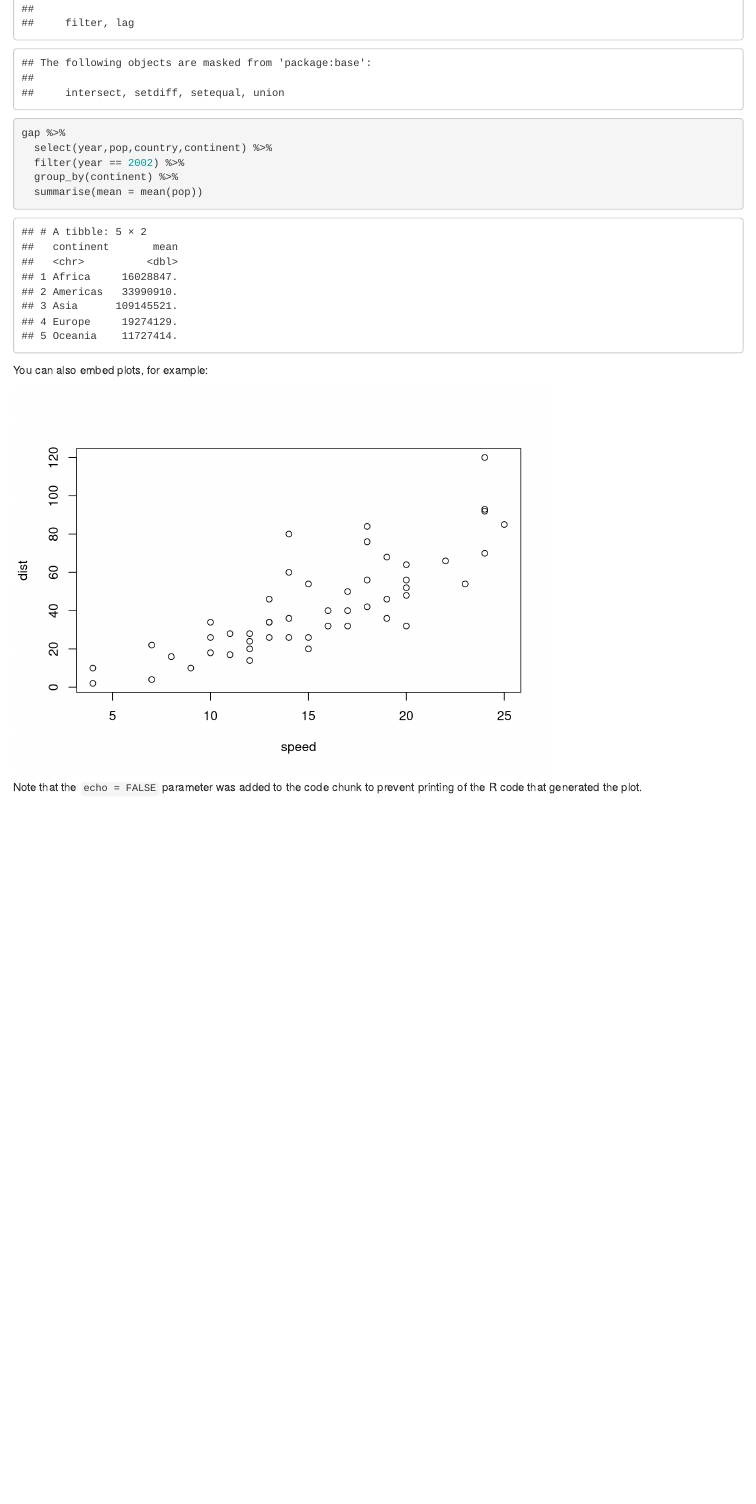
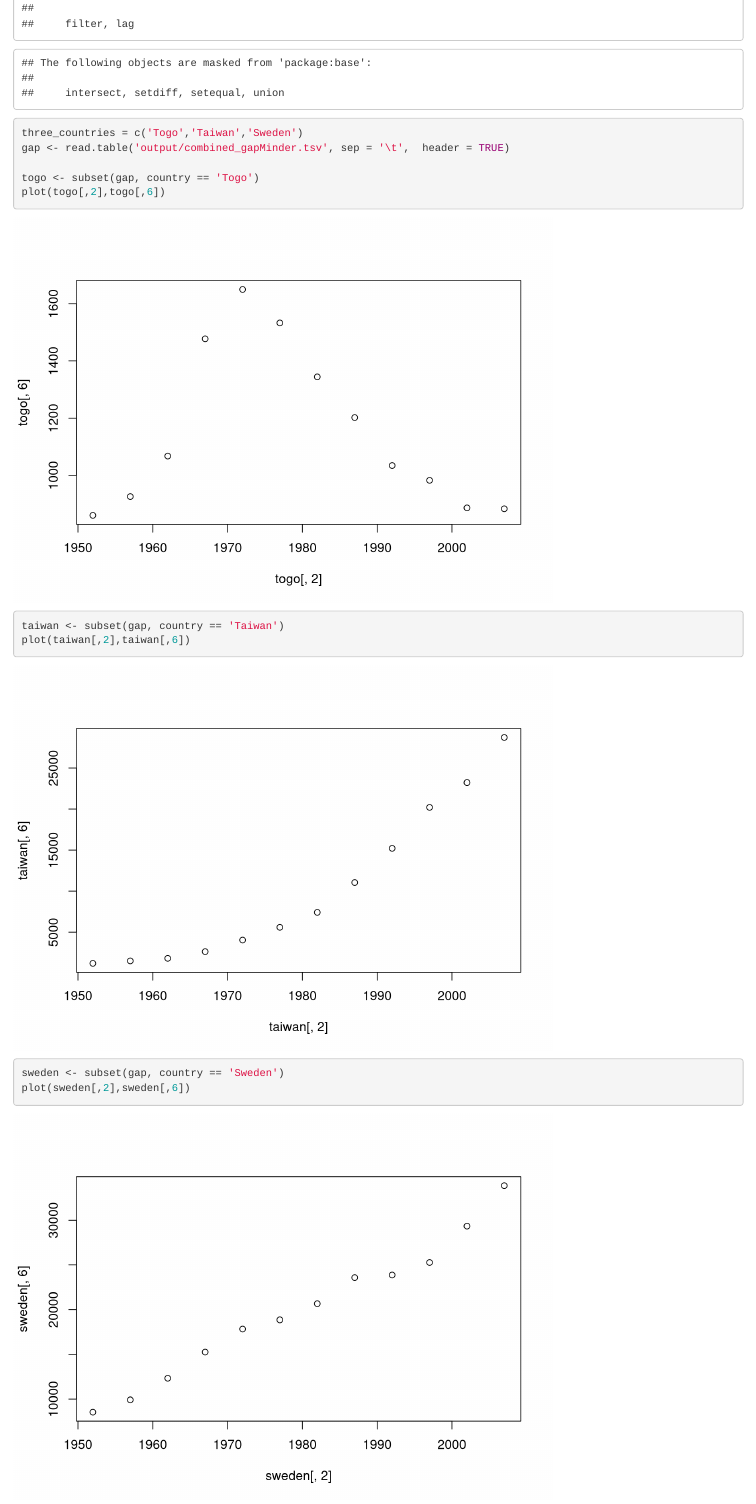
Before and after one commit to tjstruck/gapminder_project, an R Markdown document (gapminder_analyses_demo.Rmd): the page in a window 1100 px wide, from 390 px down before the commit and from 380 px down after it, so that both start at the same text. Rendered offline with R 4.5, knitr and Pandoc, with nearby package versions.

Commit message:
started final exercise for Rmd

````diff
--- a/gapminder_analyses_demo.Rmd
+++ b/gapminder_analyses_demo.Rmd
@@ -8,6 +8,21 @@ output: html_document
 This is an R Markdown document. Markdown is a simple formatting syntax for authoring HTML, PDF, and MS Word documents. For more details on using R Markdown see <http://rmarkdown.rstudio.com>.
 
 When you click the **Knit** button a document will be generated that includes both content as well as the output of any embedded R code chunks within the document. You can embed an R code chunk like this:
+```{r final-exercise}
+library('dplyr')
+three_countries = c('Togo','Taiwan','Sweden')
+gap <- read.table('output/combined_gapMinder.tsv', sep = '\t',  header = TRUE)
+
+togo <- subset(gap, country == 'Togo')
+plot(togo[,2],togo[,6])
+
+taiwan <- subset(gap, country == 'Taiwan')
+plot(taiwan[,2],taiwan[,6])
+
+sweden <- subset(gap, country == 'Sweden')
+plot(sweden[,2],sweden[,6])
+
+```
 
 ```{r read-in-data}
 gap <- read.table('output/combined_gapMinder.tsv', sep = '\t',  header = TRUE)
````
Also changed, not shown: gapminder_analyses_demo.Rmd (1 more changed lines).
